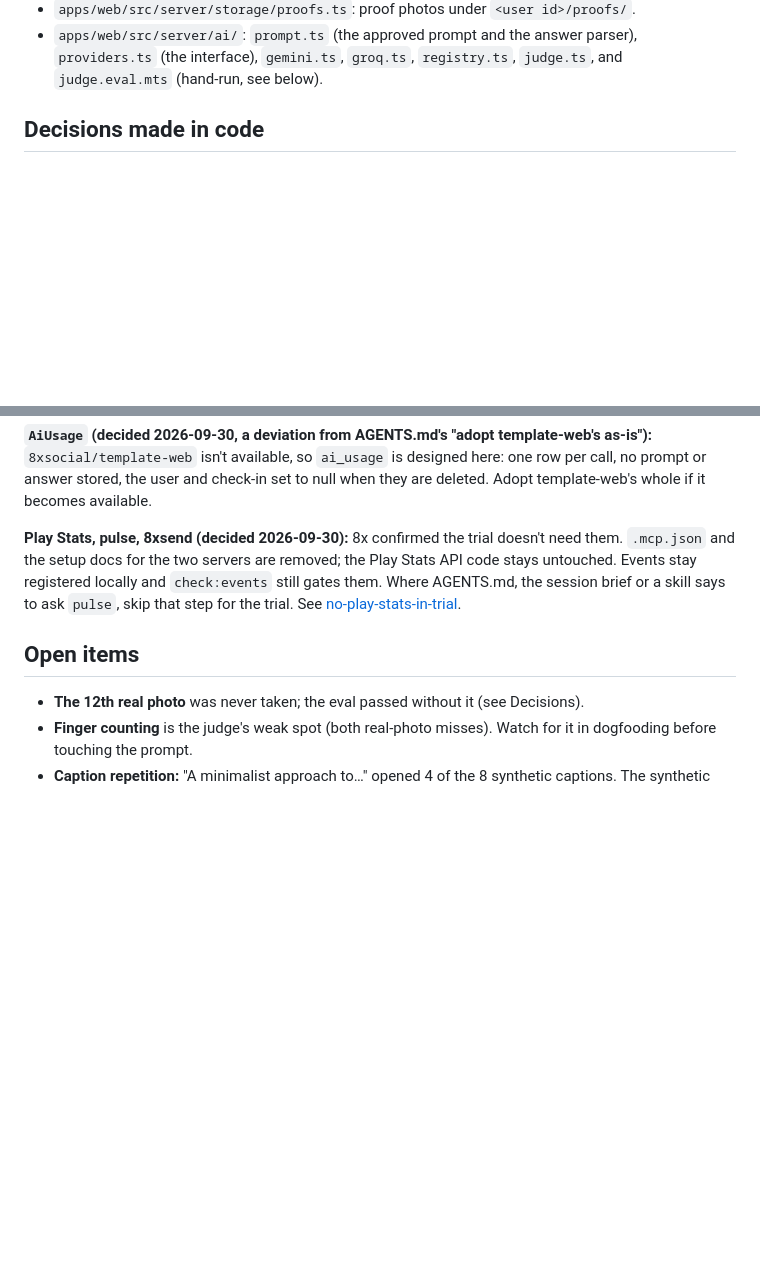
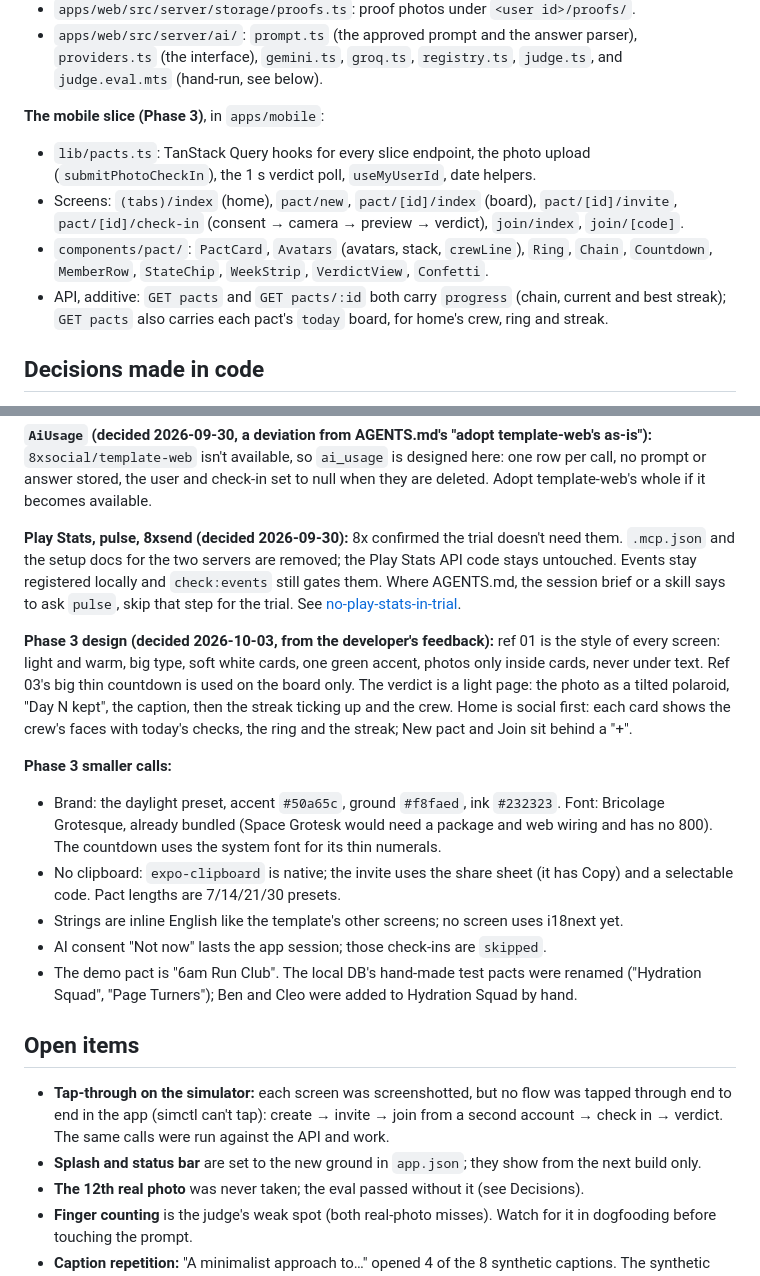
Before and after one commit to GligorcoGligorov/Pact, a Markdown page: docs/pact-status.md, 2 parts joined by grey strips. Drawn GitHub-style; blank space fills up the shorter version.

Commit message:
docs: mark phase 3 done and record its design decisions
Co-Authored-By: Claude Opus 5.5 <noreply@anthropic.com>

```diff
--- a/docs/pact-status.md
+++ b/docs/pact-status.md
@@ -79,6 +79,17 @@ this trial, see [trial-local-only](memory/trial-local-only.md)). Build traps:
 - `apps/web/src/server/ai/`: `prompt.ts` (the approved prompt and the answer parser),
   `providers.ts` (the interface), `gemini.ts`, `groq.ts`, `registry.ts`, `judge.ts`, and
   `judge.eval.mts` (hand-run, see below).
+
+**The mobile slice (Phase 3)**, in `apps/mobile`:
+
+- `lib/pacts.ts`: TanStack Query hooks for every slice endpoint, the photo upload
+  (`submitPhotoCheckIn`), the 1 s verdict poll, `useMyUserId`, date helpers.
+- Screens: `(tabs)/index` (home), `pact/new`, `pact/[id]/index` (board), `pact/[id]/invite`,
+  `pact/[id]/check-in` (consent → camera → preview → verdict), `join/index`, `join/[code]`.
+- `components/pact/`: `PactCard`, `Avatars` (avatars, stack, `crewLine`), `Ring`, `Chain`,
+  `Countdown`, `MemberRow`, `StateChip`, `WeekStrip`, `VerdictView`, `Confetti`.
+- API, additive: `GET pacts` and `GET pacts/:id` both carry `progress` (chain, current and best
+  streak); `GET pacts` also carries each pact's `today` board, for home's crew, ring and streak.
 
 ## Decisions made in code
 
@@ -169,8 +180,32 @@ untouched. Events stay registered locally and `check:events` still gates them. W
 the session brief or a skill says to ask `pulse`, skip that step for the trial. See
 [no-play-stats-in-trial](memory/no-play-stats-in-trial.md).
 
+**Phase 3 design (decided 2026-10-03, from the developer's feedback):** ref 01 is the style of
+every screen: light and warm, big type, soft white cards, one green accent, photos only inside
+cards, never under text. Ref 03's big thin countdown is used on the board only. The verdict is
+a light page: the photo as a tilted polaroid, "Day N kept", the caption, then the streak
+ticking up and the crew. Home is social first: each card shows the crew's faces with today's
+checks, the ring and the streak; New pact and Join sit behind a "+".
+
+**Phase 3 smaller calls:**
+
+- Brand: the daylight preset, accent `#50a65c`, ground `#f8faed`, ink `#232323`. Font:
+  Bricolage Grotesque, already bundled (Space Grotesk would need a package and web wiring and
+  has no 800). The countdown uses the system font for its thin numerals.
+- No clipboard: `expo-clipboard` is native; the invite uses the share sheet (it has Copy) and a
+  selectable code. Pact lengths are 7/14/21/30 presets.
+- Strings are inline English like the template's other screens; no screen uses i18next yet.
+- AI consent "Not now" lasts the app session; those check-ins are `skipped`.
+- The demo pact is "6am Run Club". The local DB's hand-made test pacts were renamed
+  ("Hydration Squad", "Page Turners"); Ben and Cleo were added to Hydration Squad by hand.
+
 ## Open items
 
+- **Tap-through on the simulator:** each screen was screenshotted, but no flow was tapped
+  through end to end in the app (simctl can't tap): create → invite → join from a second
+  account → check in → verdict. The same calls were run against the API and work.
+- **Splash and status bar** are set to the new ground in `app.json`; they show from the next
+  build only.
 - **The 12th real photo** was never taken; the eval passed without it (see Decisions).
 - **Finger counting** is the judge's weak spot (both real-photo misses). Watch for it in
   dogfooding before touching the prompt.
```
Also changed, not shown: other parts of docs/pact-status.md (+10 -10 lines).
